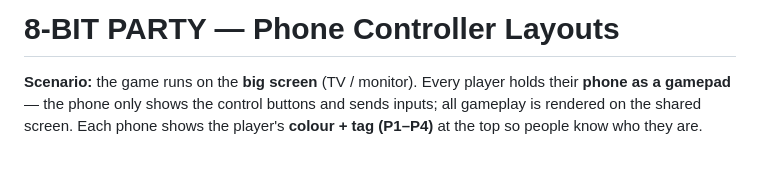
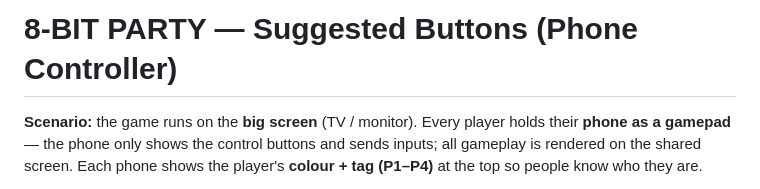
Before and after one commit to leomarston/8bitgamestrial, a Markdown page: SUGGESTED_BUTTONS.md, the part around the change. Drawn GitHub-style; blank space fills up the shorter version.

Commit message:
Rename phone-controls doc to SUGGESTED_BUTTONS.md
Same per-game phone-as-controller button spec, now under the requested
SUGGESTED_BUTTONS.md filename with a matching title.

Co-Authored-By: Claude Opus 4.8 <noreply@anthropic.com>
Claude-Session: https://claude.ai/code/session_01BmHu9ZjHHfJoGBLXT33Kpc

```diff
--- a/PHONE_CONTROLS.md
+++ b/SUGGESTED_BUTTONS.md
@@ -1,4 +1,4 @@
-# 8-BIT PARTY — Phone Controller Layouts
+# 8-BIT PARTY — Suggested Buttons (Phone Controller)
 
 **Scenario:** the game runs on the **big screen** (TV / monitor). Every player
 holds their **phone as a gamepad** — the phone only shows the control buttons and
```
